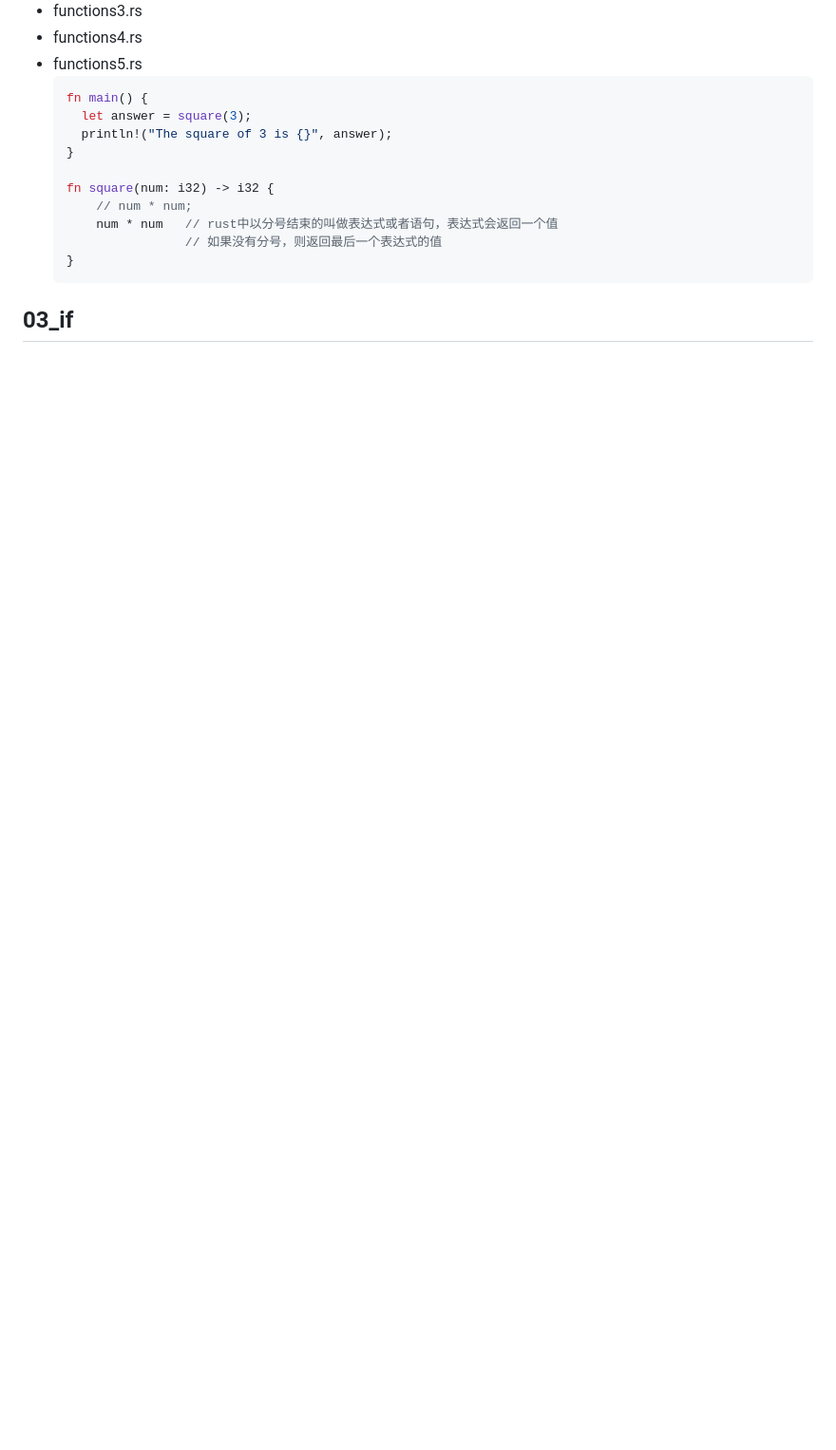
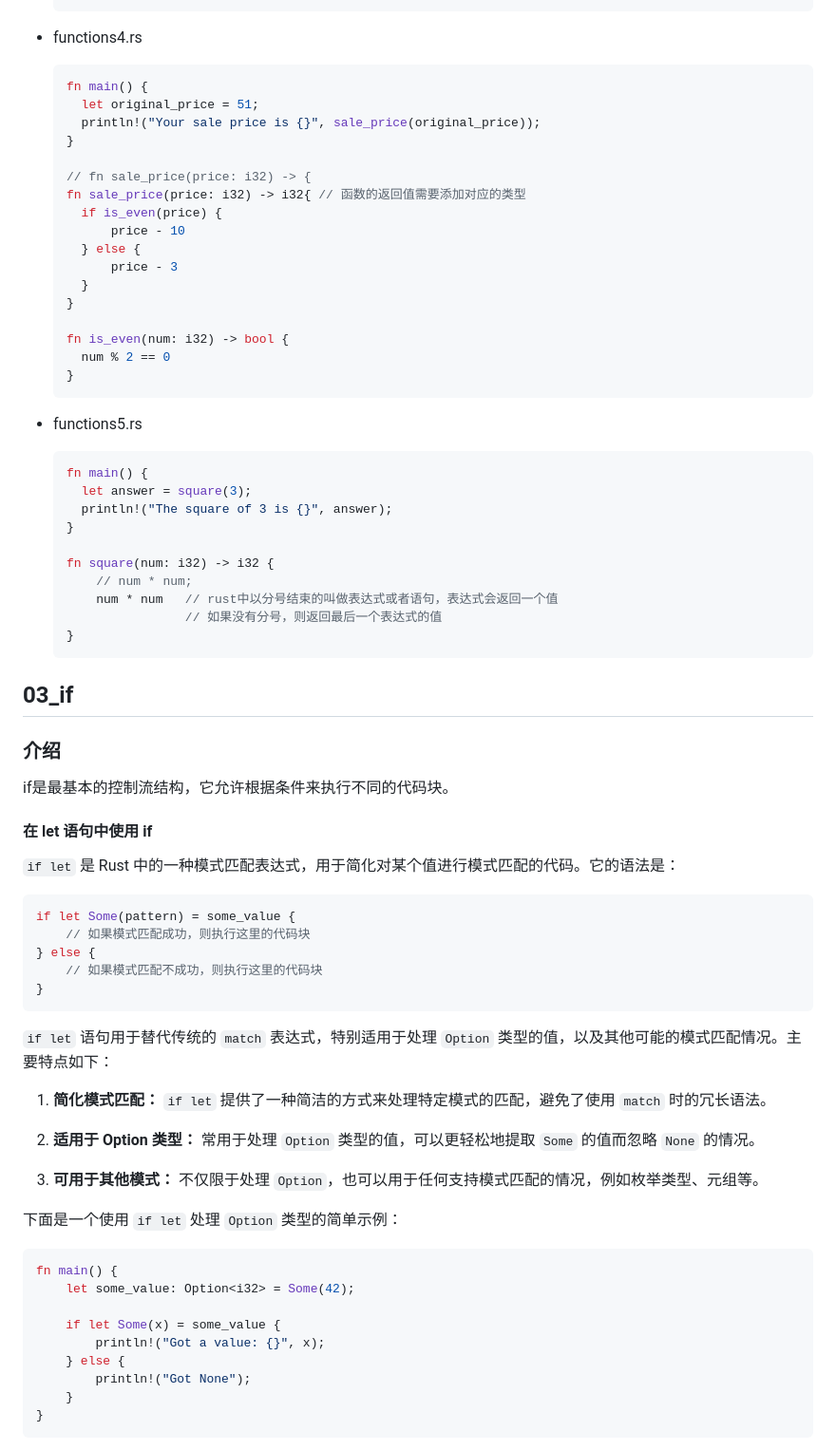
Before and after one commit to etmorefish/Notebook, a Markdown page: Rust/rustlings_analysis.md, the part around one of its changes. Shown at 95% size. GitHub-like rendering; blank space fills up the shorter version.

````diff
--- a/Rust/rustlings_analysis.md
+++ b/Rust/rustlings_analysis.md
@@ -109,4 +155,24 @@
 - functions4.rs
+  ```rust
+  fn main() {
+    let original_price = 51;
+    println!("Your sale price is {}", sale_price(original_price));
+  }
+
+  // fn sale_price(price: i32) -> {
+  fn sale_price(price: i32) -> i32{ // 函数的返回值需要添加对应的类型
+    if is_even(price) {
+        price - 10
+    } else {
+        price - 3
+    }
+  }
+
+  fn is_even(num: i32) -> bool {
+    num % 2 == 0
+  }
+  ```
+
 - functions5.rs
   ```rust
   fn main() {
@@ -122,3 +188,40 @@
   ```
 
 ## 03_if
+
+### 介绍
+if是最基本的控制流结构，它允许根据条件来执行不同的代码块。
+
+#### 在 let 语句中使用 if
+`if let` 是 Rust 中的一种模式匹配表达式，用于简化对某个值进行模式匹配的代码。它的语法是：
+
+```rust
+if let Some(pattern) = some_value {
+    // 如果模式匹配成功，则执行这里的代码块
+} else {
+    // 如果模式匹配不成功，则执行这里的代码块
+}
+```
+
+`if let` 语句用于替代传统的 `match` 表达式，特别适用于处理 `Option` 类型的值，以及其他可能的模式匹配情况。主要特点如下：
+
+1. **简化模式匹配：** `if let` 提供了一种简洁的方式来处理特定模式的匹配，避免了使用 `match` 时的冗长语法。
+
+2. **适用于 Option 类型：** 常用于处理 `Option` 类型的值，可以更轻松地提取 `Some` 的值而忽略 `None` 的情况。
+
+3. **可用于其他模式：** 不仅限于处理 `Option`，也可以用于任何支持模式匹配的情况，例如枚举类型、元组等。
+
+下面是一个使用 `if let` 处理 `Option` 类型的简单示例：
+
+```rust
+fn main() {
+    let some_value: Option<i32> = Some(42);
+
+    if let Some(x) = some_value {
+        println!("Got a value: {}", x);
+    } else {
+        println!("Got None");
+    }
+}
+```
+
````
Also changed, not shown: other parts of Rust/rustlings_analysis.md (+192 -16 lines).
